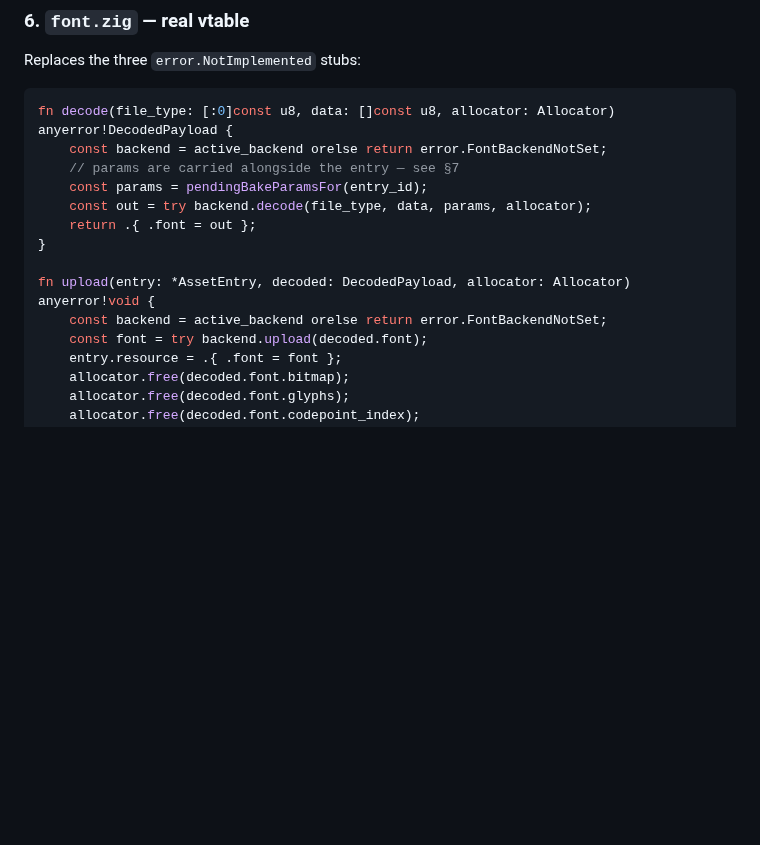
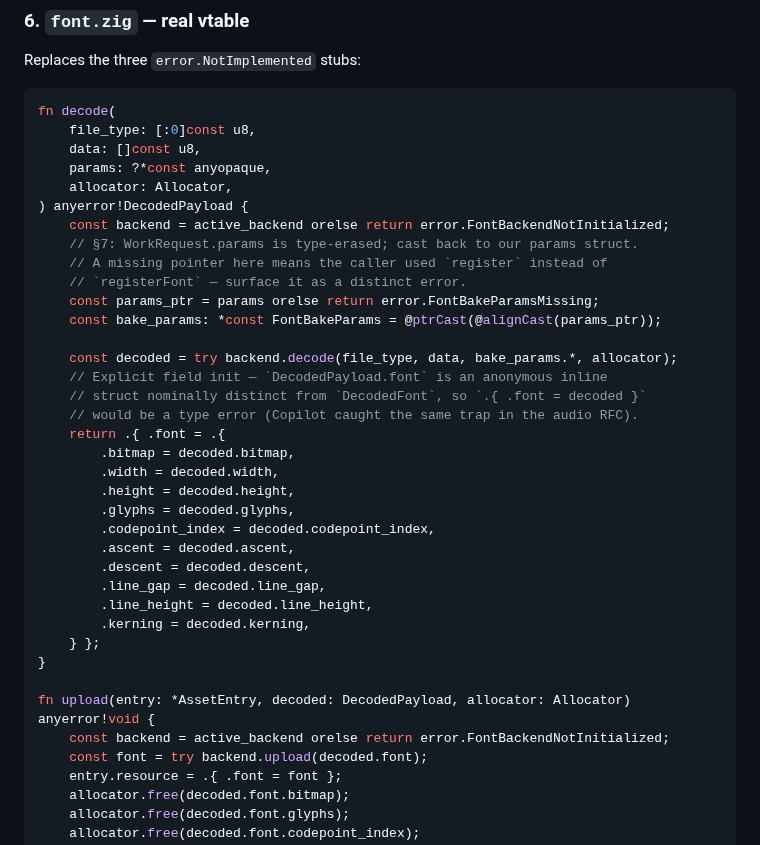
Before and after one commit to labelle-toolkit/labelle-engine, a Markdown page: RFC-FONT-LOADER.md, the part around the change. Drawn GitHub-style; blank space fills up the shorter version.

Commit message:
docs(rfc): align §6 decode snippet with as-built font.zig
Three fixes after PR #527 landed the real implementation:

1. Add `params: ?*const anyopaque` to the signature — PR #525 grew
   `AssetLoaderVTable.decode` from 3 to 4 args and the snippet hadn't
   followed.
2. Replace the hand-waved `pendingBakeParamsFor(entry_id)` with the
   actual `@ptrCast(@alignCast(params))` the as-built code uses, plus
   the `FontBakeParamsMissing` error path that distinguishes "caller
   used register() instead of registerFont()" from "backend not set".
3. Expand the `.font = decoded` return to explicit field init —
   `DecodedPayload.font` is an anonymous inline struct nominally
   distinct from `DecodedFont`, so the shorthand would be a type
   error. Same trap Copilot caught in the audio RFC (09a9a4a).

````diff
--- a/RFC-FONT-LOADER.md
+++ b/RFC-FONT-LOADER.md
@@ -211,16 +211,39 @@ The type-erased `DecodedPayload` / `UploadedResource` mean the catalog, pump, an
 Replaces the three `error.NotImplemented` stubs:
 
 ```zig
-fn decode(file_type: [:0]const u8, data: []const u8, allocator: Allocator) anyerror!DecodedPayload {
-    const backend = active_backend orelse return error.FontBackendNotSet;
-    // params are carried alongside the entry — see §7
-    const params = pendingBakeParamsFor(entry_id);
-    const out = try backend.decode(file_type, data, params, allocator);
-    return .{ .font = out };
+fn decode(
+    file_type: [:0]const u8,
+    data: []const u8,
+    params: ?*const anyopaque,
+    allocator: Allocator,
+) anyerror!DecodedPayload {
+    const backend = active_backend orelse return error.FontBackendNotInitialized;
+    // §7: WorkRequest.params is type-erased; cast back to our params struct.
+    // A missing pointer here means the caller used `register` instead of
+    // `registerFont` — surface it as a distinct error.
+    const params_ptr = params orelse return error.FontBakeParamsMissing;
+    const bake_params: *const FontBakeParams = @ptrCast(@alignCast(params_ptr));
+
+    const decoded = try backend.decode(file_type, data, bake_params.*, allocator);
+    // Explicit field init — `DecodedPayload.font` is an anonymous inline
+    // struct nominally distinct from `DecodedFont`, so `.{ .font = decoded }`
+    // would be a type error (Copilot caught the same trap in the audio RFC).
+    return .{ .font = .{
+        .bitmap = decoded.bitmap,
+        .width = decoded.width,
+        .height = decoded.height,
+        .glyphs = decoded.glyphs,
+        .codepoint_index = decoded.codepoint_index,
+        .ascent = decoded.ascent,
+        .descent = decoded.descent,
+        .line_gap = decoded.line_gap,
+        .line_height = decoded.line_height,
+        .kerning = decoded.kerning,
+    } };
 }
 
 fn upload(entry: *AssetEntry, decoded: DecodedPayload, allocator: Allocator) anyerror!void {
-    const backend = active_backend orelse return error.FontBackendNotSet;
+    const backend = active_backend orelse return error.FontBackendNotInitialized;
     const font = try backend.upload(decoded.font);
     entry.resource = .{ .font = font };
     allocator.free(decoded.font.bitmap);
````
